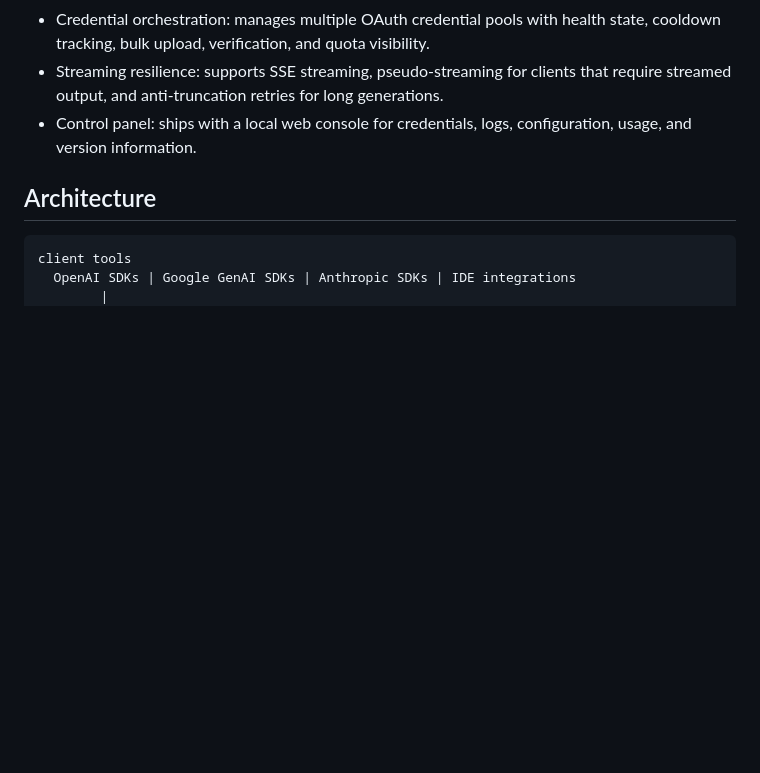
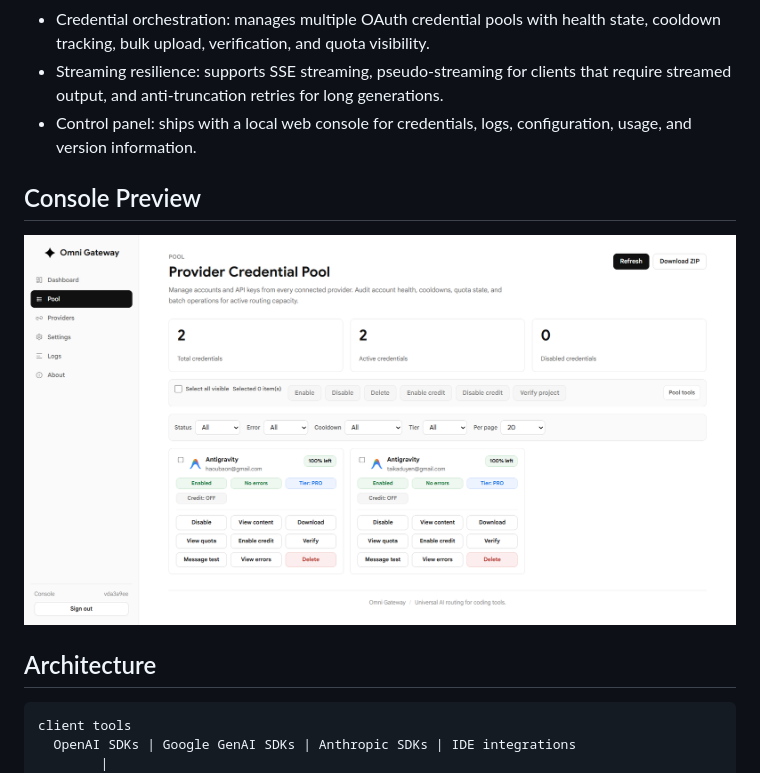
Before and after one commit to nguywnben/omni-gateway, a Markdown page: README.md, the part around the change. Drawn GitHub-style; pictures changed too: docs/assets/screenshots/credential-pool.png (added); blank space fills up the shorter version.

Commit message:
docs: add credential pool preview

```diff
--- a/README.md
+++ b/README.md
@@ -14,6 +14,10 @@ Modern coding workflows often mix clients and providers: OpenAI-compatible tools
 - Credential orchestration: manages multiple OAuth credential pools with health state, cooldown tracking, bulk upload, verification, and quota visibility.
 - Streaming resilience: supports SSE streaming, pseudo-streaming for clients that require streamed output, and anti-truncation retries for long generations.
 - Control panel: ships with a local web console for credentials, logs, configuration, usage, and version information.
+
+## Console Preview
+
+![Omni Gateway credential pool](docs/assets/screenshots/credential-pool.png)
 
 ## Architecture
 
```
